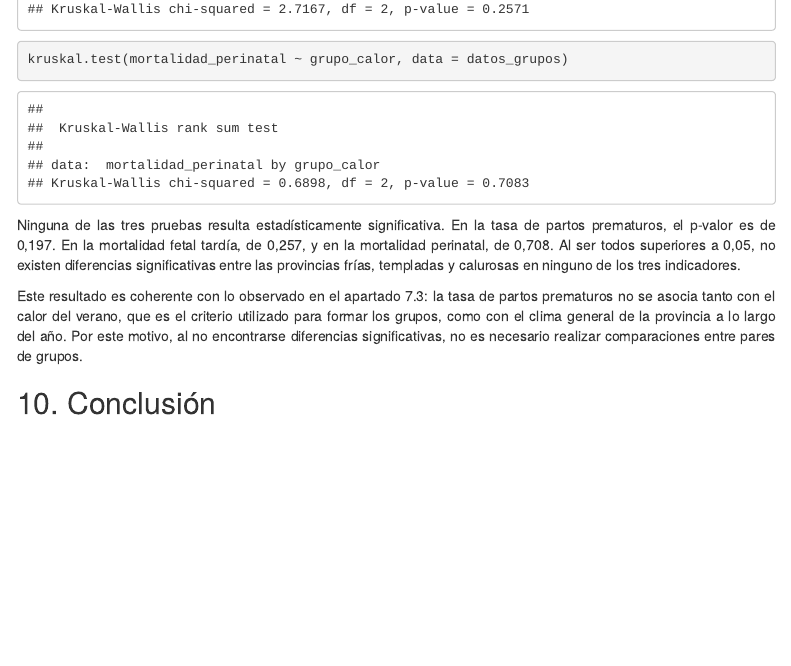
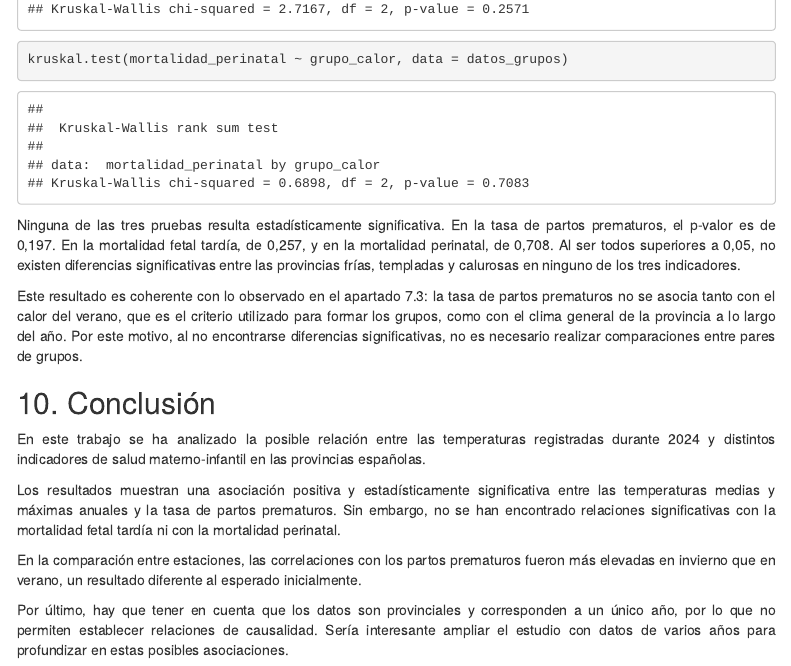
Before and after one commit to nicolassplanass/Seminario-FFDD-Grupo-G, an R Markdown document (scripts/Calor y problemas en el embarazo.Rmd): the page in a window 1100 px wide, from 8530 px down. Rendered offline with R 4.5, knitr and Pandoc, with nearby package versions; some code elsewhere in the file could not run offline; menus at the side of the page are left out.

Commit message:
conclusion

```diff
--- a/scripts/Calor y problemas en el embarazo.Rmd
+++ b/scripts/Calor y problemas en el embarazo.Rmd
@@ -1417,3 +1417,12 @@ Este resultado es coherente con lo observado en el apartado 7.3: la tasa de part
 
 
 ## 10. Conclusión
+
+
+En este trabajo se ha analizado la posible relación entre las temperaturas registradas durante 2024 y distintos indicadores de salud materno-infantil en las provincias españolas.
+
+Los resultados muestran una asociación positiva y estadísticamente significativa entre las temperaturas medias y máximas anuales y la tasa de partos prematuros. Sin embargo, no se han encontrado relaciones significativas con la mortalidad fetal tardía ni con la mortalidad perinatal.
+
+En la comparación entre estaciones, las correlaciones con los partos prematuros fueron más elevadas en invierno que en verano, un resultado diferente al esperado inicialmente.
+
+Por último, hay que tener en cuenta que los datos son provinciales y corresponden a un único año, por lo que no permiten establecer relaciones de causalidad. Sería interesante ampliar el estudio con datos de varios años para profundizar en estas posibles asociaciones.
```
